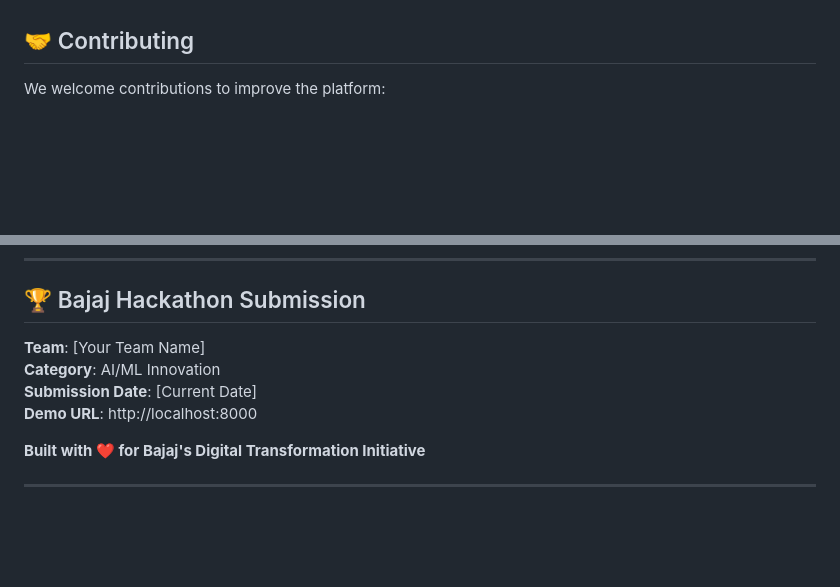
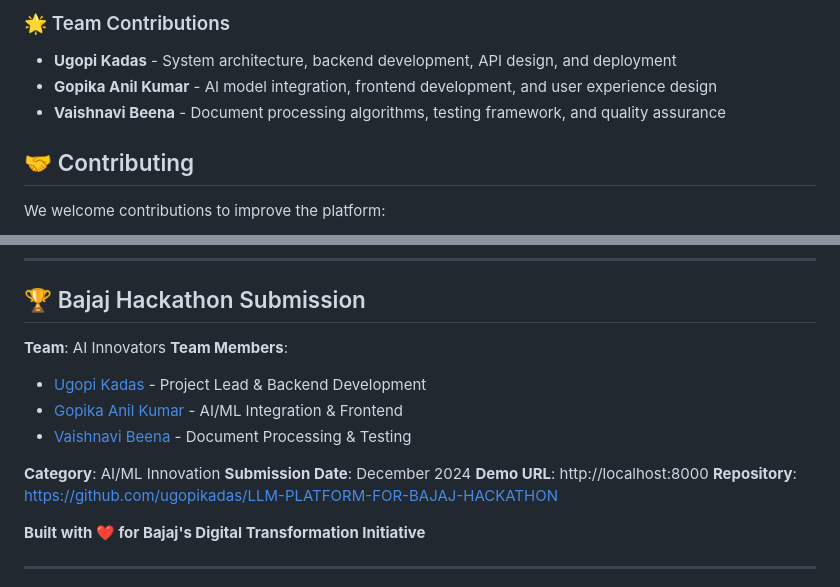
Before and after one commit to ugopikadas/LLM-PLATFORM-FOR-BAJAJ-HACKATHON, a Markdown page: README.md, 2 parts joined by grey strips. Drawn GitHub-style; blank space fills up the shorter version.

```diff
--- a/README.md
+++ b/README.md
@@ -256,3 +292,9 @@ python test_gemini_system.py
+### 🌟 Team Contributions
+
+- **Ugopi Kadas** - System architecture, backend development, API design, and deployment
+- **Gopika Anil Kumar** - AI model integration, frontend development, and user experience design
+- **Vaishnavi Beena** - Document processing algorithms, testing framework, and quality assurance
+
 ## 🤝 Contributing
 
 We welcome contributions to improve the platform:
@@ -286,10 +328,16 @@ This project is licensed under the MIT License - see the [LICENSE](LICENSE) file
 
 ## 🏆 Bajaj Hackathon Submission
 
-**Team**: [Your Team Name]
+**Team**: AI Innovators
+**Team Members**:
+- [Ugopi Kadas](https://github.com/ugopikadas) - Project Lead & Backend Development
+- [Gopika Anil Kumar](https://github.com/gopikaanilkumar51) - AI/ML Integration & Frontend
+- [Vaishnavi Beena](https://github.com/Vaishnavibeena) - Document Processing & Testing
+
 **Category**: AI/ML Innovation
-**Submission Date**: [Current Date]
+**Submission Date**: December 2024
 **Demo URL**: http://localhost:8000
+**Repository**: https://github.com/ugopikadas/LLM-PLATFORM-FOR-BAJAJ-HACKATHON
 
 **Built with ❤️ for Bajaj's Digital Transformation Initiative**
 
```
Also changed, not shown: other parts of README.md (+36 -0 lines).
